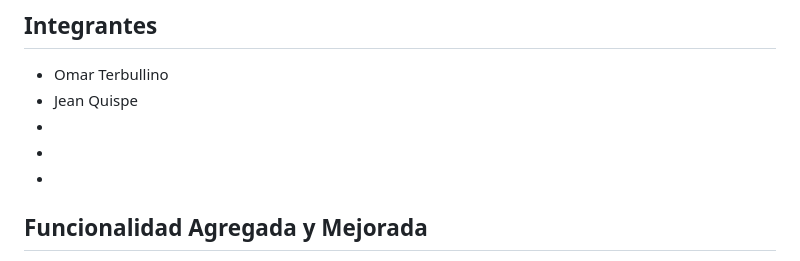
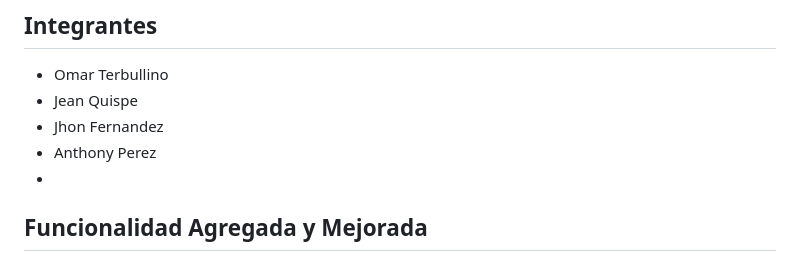
Before and after one commit to omarpiero/ProyectoUniversidad, a Markdown page: README.md, the part around the change. Rendered like a GitHub page.

```diff
--- a/README.md
+++ b/README.md
@@ -6,8 +6,8 @@ Este proyecto integra un backend en Python con Flask a una aplicación frontend
 
 - Omar Terbullino
 - Jean Quispe
--
--
+- Jhon Fernandez
+- Anthony Perez
 -
 
 ## Funcionalidad Agregada y Mejorada
```
